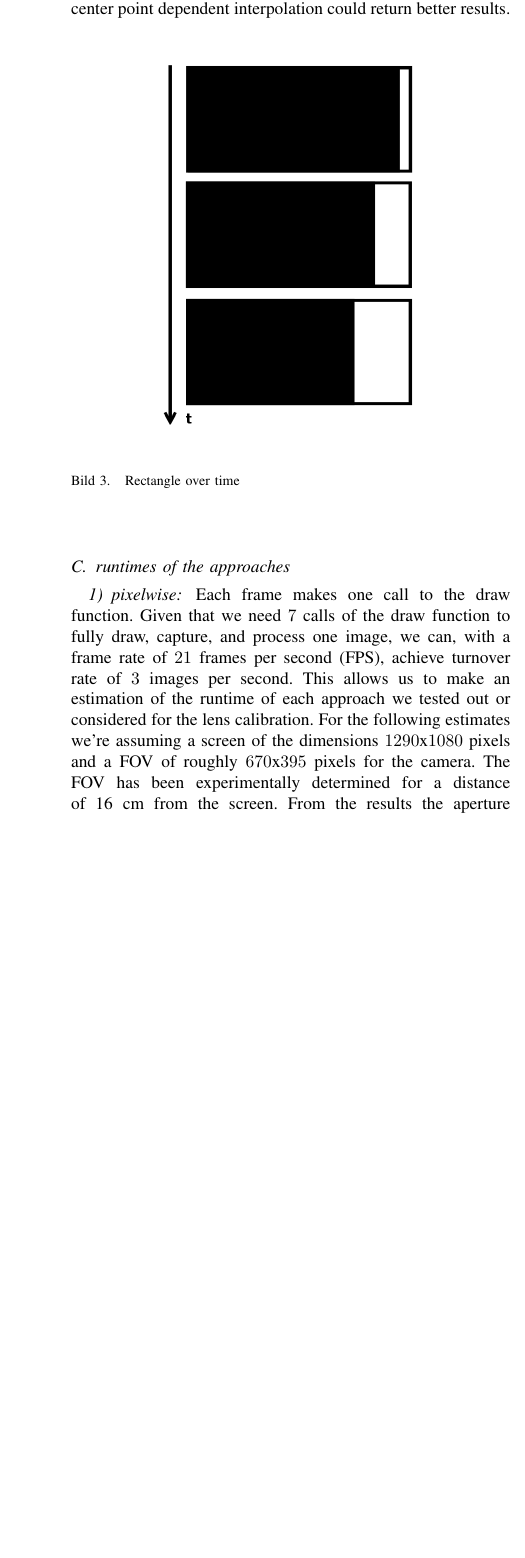
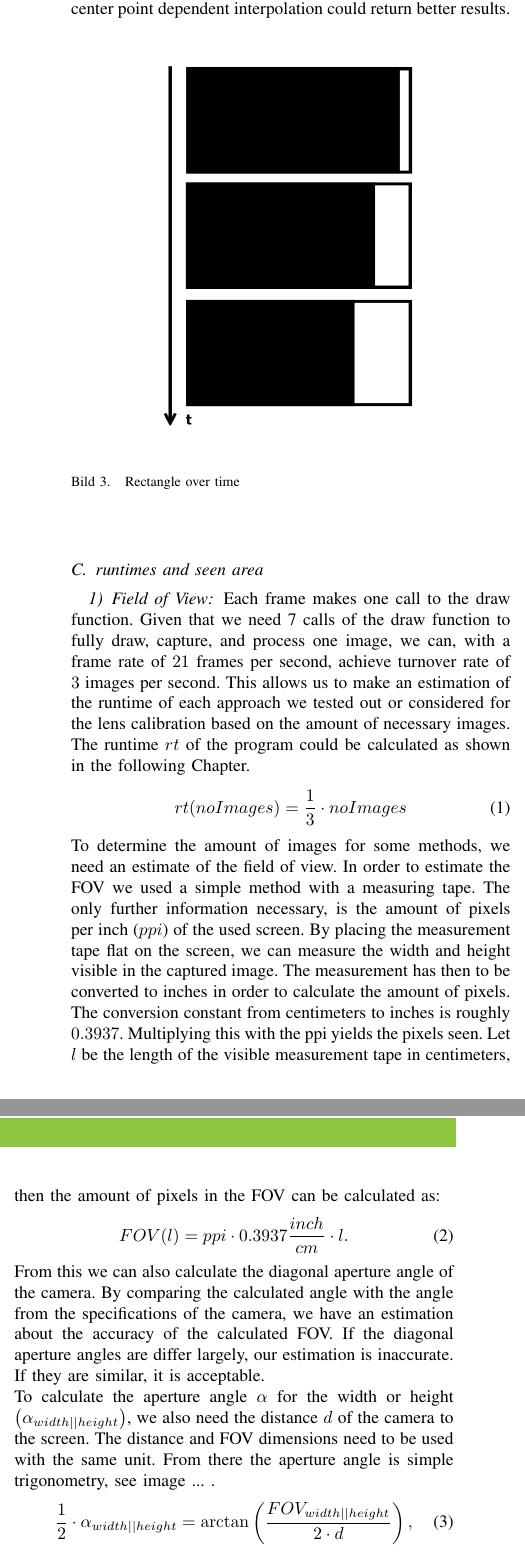
Before and after one commit to slinshady89/dynamic_distortion_calibrator, a LaTeX document (Paper/PS_Vorlage.tex): part of one column of page 4 of 5 before the commit and two parts of the columns of page 4 of 6 after it, the two joined at a grey line, cut so that both start at the same text, the shorter picture padded with empty space. Compiled offline with pdfLaTeX.

Commit message:
added a new page of text

```diff
--- a/Paper/PS_Vorlage.tex
+++ b/Paper/PS_Vorlage.tex
@@ -167,19 +166,56 @@ We set the backround of the screen to black. Then we draw a white rectangle with
 \end{center}
 \end{figure}
 
-\subsection{runtimes of the approaches}
+\subsection{runtimes and seen area}
 \label{sec:runtime}
-\subsubsection{pixelwise}
-\label{sec:pixelwise}
-Each frame makes one call to the draw function. Given that we need $7$ calls of the draw function to fully draw, capture, and process one image, we can, with a frame rate of $21$ frames per second (FPS), achieve turnover rate of $3$ images per second. This allows us to make an estimation of the runtime of each approach we tested out or considered for the lens calibration. For the following estimates we're assuming a screen of the dimensions $1290$x$1080$ pixels and a FOV of roughly $670$x$395$ pixels for the camera. The FOV has been experimentally determined for a distance of 16 cm from the screen. From the results the aperture angle can be calculated, it yields roughly $\angle 68.45^{\circ}$, the camera’s specifications state an aperture angle of $\angle 68.50^{\circ}$. So these results should be a good estimate of the true FOV. Furthermore the assumption is made that each pixel can be detected on its own, instead of needing larger patches to be detectable by the camera.
-The following variables will be use: $h_{FOV}$ as the height of the FOV, $w_{FOV}$ as the width of the FOV, $w_s$ as the width of the screen, and $h_s$ as the height of the screen.
-1. Singular pixel detection
+\subsubsection{Field of View}
+\label{sec:FOV}
+Each frame makes one call to the draw function. Given that we need 7 calls of the draw function to fully draw, capture, and process one image, we can, with a frame rate of $21$ frames per second, achieve turnover rate of $3$ images per second. This allows us to make an estimation of the runtime of each approach we tested out or considered for the lens calibration based on the amount of necessary images. The runtime $rt$ of the program could be calculated as shown in the following Chapter.
+\begin{align}
+rt(noImages) = \frac{1}{3} \cdot noImages
+\end{align}
+To determine the amount of images for some methods, we need an estimate of the field of view. In order to estimate the FOV we used a simple method with a measuring tape. The only further information necessary, is the amount of pixels per inch ($ppi$) of the used screen. By placing the measurement tape flat on the screen, we can measure the width and height visible in the captured image. The measurement has then to be converted to inches in order to calculate the amount of pixels. The conversion constant from centimeters to inches is roughly $0.3937$. Multiplying this with the ppi yields the pixels seen. Let $l$ be the length of the visible measurement tape in centimeters, then the amount of pixels in the FOV can be calculated as:
+\begin{align}
+FOV(l) = ppi \cdot 0.3937 \frac{inch}{cm} \cdot l .
+\end{align}
+From this we can also calculate the diagonal aperture angle of the camera. By comparing the calculated angle with the angle from the specifications of the camera, we have an estimation about the accuracy of the calculated FOV. If the diagonal aperture angles are differ largely, our estimation is inaccurate. If they are similar, it is acceptable.\\
+To calculate the aperture angle $\alpha$ for the width or height $\left( \alpha_{width||height}\right)$, we also need the distance $d$ of the camera to the screen. The distance and FOV dimensions need to be used with the same unit. From there the aperture angle is simple trigonometry, see image ... .
+\begin{align}\begin{split}
+&\frac{1}{2}\cdot\alpha_{width||height}  =  \arctan \left(\frac{FOV_{width||height }}{2\cdot d} \right),
+\end{split}
+\end{align}
+\begin{align}\begin{split}
+\Rightarrow &\alpha_{width||height} = 2 \cdot \arctan \left(\frac{FOV_{width||height }}{2\cdot d} \right),
+\end{split}
+\end{align}
+\begin{align}\begin{split}
+&\alpha_{diag} = \sqrt{\alpha_{width}^2 + \alpha_{height}^2)}.
+\end{split}
+\end{align}
+In our setup we used an \emph{ASUS--VX239} screen of dimensions $1290$x$1080$ pixels and $95.78~ppi$ and a \emph{Microsoft~LifeCam~HD--3000}. We weren't able to place the camera exactly perpendicular to the screen. This warps the FOV somewhat. Therefore we used an average of the largest and smallest measurement of the FOV width and height. On average we measured a width of $17.75~cm$, and a height of $10.5~cm$. This yields us FOV dimensions of
+\begin{align*}
+FOV_{width}(17.75~cm) \approx 669.327~pixels
+\end{align*}
+\begin{align*}
+FOV_{height}(10.45~cm) \approx 394.050~pixels
+\end{align*}
+Since we would rather overstate the runtime than understate it, we used $670$ pixels for the width and $395$ for the height. The distance between camera and screen was roughly $16.0~cm$. This yields aperture angles of:
+\begin{align}\begin{split}
+\alpha_{width}(17.75~cm)&= 2 \cdot \arctan\left(\frac{17.78~cm}{2 \cdot 16~cm}\right) \\&= 58.12^{\circ}\end{split},
+\end{align}
+\begin{align}\begin{split}
+\alpha_{height}(10.45~cm) &= 2 \cdot\arctan\left(\frac{10.45~cm}{2 \cdot 16~cm}\right) \\&= 36.17^{\circ}\end{split},
+\end{align}
+\begin{align}\begin{split}
+\alpha_{diag} &= \sqrt{58.12^2 + 36.17^2} \\& \approx 68.46^{\circ}.\end{split}
+\end{align}
+The specifications for the camera state a diagonal aperture angle of $68.50^{\circ}$. Judging from the difference of roughly $0.04^{\circ}$, this should be close enough to the true FOV dimensions to use it for runtime estimations.Furthermore the assumption is made that each pixel can be detected on its own, instead of needing larger patches to be detectable by the camera.\\
+The following variables will be use: $h_{FOV}$ as the height of the FOV, $w_{FOV}$ as the width of the FOV, $w_s$ as the width of the screen, and $h_s$ as the height of the screen.\\
+\subsubsection{Singular pixel detection}
+\label{singlePixel}
 With a naive approach each patch of minimal detectable size on the screen has to be turned on separately. This means screen width times screen height necessary images. In our set up $921,600$ images would be needed, yielding a runtime of $307,200$ seconds, or $3$ days $13$ hours $20$ minutes.
 It can be sped up however. By lighting up single pixels in a spiral pattern around an estimation of the middle point, the amount of images can be reduced to the amount of pixels within the camera’s FOV runtime to roughly $88,572$ seconds, or $1$ day $1$ hour $30$ minutes.
 The center point estimation has been left out, as it is comparably negligible.\\
 
 \subsubsection{Line-based detection}
 \label{sec:linebased}
-The first idea for a line-based detection was to first detect the borders and store how the border pixels of the image map to the screen. The idea was to first detect a pixel on the border via binary search and then move this pixel to new positions to check whether these are seen. We need to check at least four surrounding pixels for visibility. This means $4 \cdot (2 \cdot h_{FOV} + 2 \cdot w_{FOV})$, in our setup that leads to $8,520$ images. To process these images, we need $2,840$ seconds, or $47$ minutes $20$ seconds. After discovering the border only two images need to be created and processed. However, since the discovery of the border would take still too long, we rejected this method as well.
-The next method is a segmentation of the screen. By segmenting the screen sequentially in a black and a white part, we can detect a single edge in the image. The white part starts out as the entire screen and gradually decreases in width, pixel by pixel. After that is done, the white part is again stretched out over the entire screen and then decreases in height. At each image we know exactly at which position the screen shows the edge. From this we can calculate where the edge pixels from the image should have appeared.
-When doing this naively and simply going over the entire screen width and height, this method needs to process $2,370$ images. It would take $790$ seconds, or $13$ minutes $10$ seconds. This is already immensely faster. It can still be sped up, however.
```
Also changed, not shown: Paper/PS_Vorlage.pdf, Paper/PS_Vorlage.tex (54 more changed lines), 3 other files.
